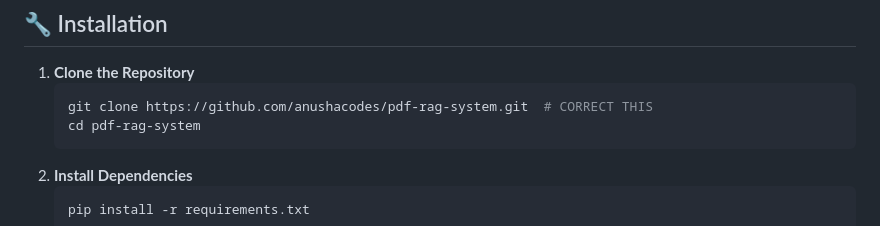
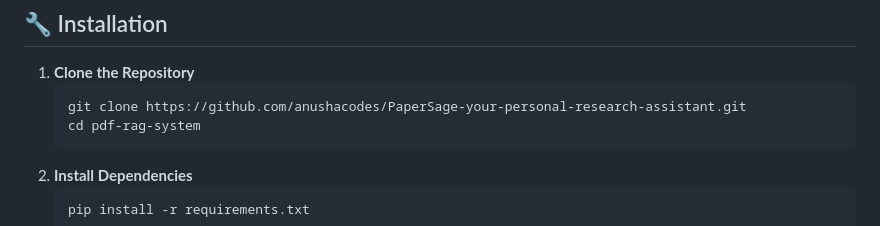
Before and after one commit to anushacodes/PaperSage-your-personal-research-assistant, a Markdown page: README.md, the part around the change. GitHub-like rendering.

````diff
--- a/README.md
+++ b/README.md
@@ -45,7 +45,7 @@ This project implements a **Retrieval-Augmented Generation (RAG)** system using
 
 1. **Clone the Repository**
    ```bash
-   git clone https://github.com/anushacodes/pdf-rag-system.git  # CORRECT THIS
+   git clone https://github.com/anushacodes/PaperSage-your-personal-research-assistant.git
    cd pdf-rag-system
    ```
 2. **Install Dependencies**
````
